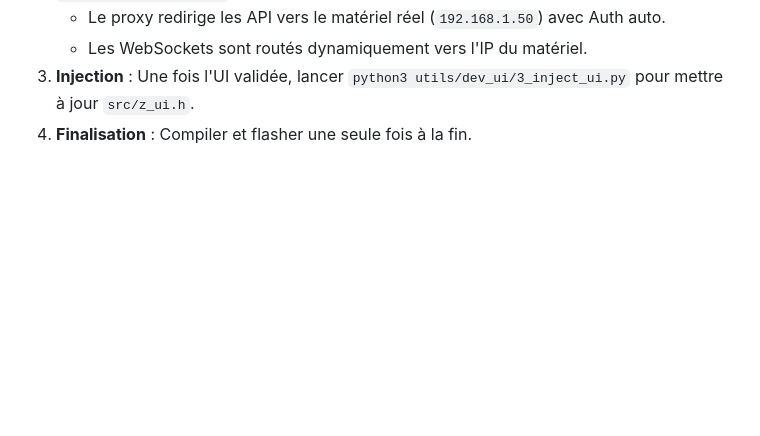
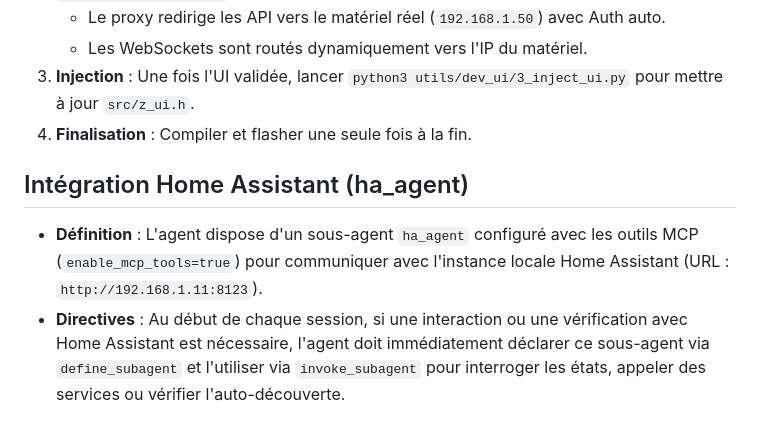
Before and after one commit to zirco999-star/bacnet_2_mqtt, a Markdown page: GEMINI.md, the part around the change. GitHub-like rendering; blank space fills up the shorter version.

Commit message:
Directives: Intégration du sous-agent ha_agent pour Home Assistant

```diff
--- a/GEMINI.md
+++ b/GEMINI.md
@@ -54,3 +54,7 @@ Pour modifier l'interface sans recompiler le firmware :
    - Les WebSockets sont routés dynamiquement vers l'IP du matériel.
 3. **Injection** : Une fois l'UI validée, lancer `python3 utils/dev_ui/3_inject_ui.py` pour mettre à jour `src/z_ui.h`.
 4. **Finalisation** : Compiler et flasher une seule fois à la fin.
+
+## Intégration Home Assistant (ha_agent)
+- **Définition** : L'agent dispose d'un sous-agent `ha_agent` configuré avec les outils MCP (`enable_mcp_tools=true`) pour communiquer avec l'instance locale Home Assistant (URL : `http://192.168.1.11:8123`).
+- **Directives** : Au début de chaque session, si une interaction ou une vérification avec Home Assistant est nécessaire, l'agent doit immédiatement déclarer ce sous-agent via `define_subagent` et l'utiliser via `invoke_subagent` pour interroger les états, appeler des services ou vérifier l'auto-découverte.
```
